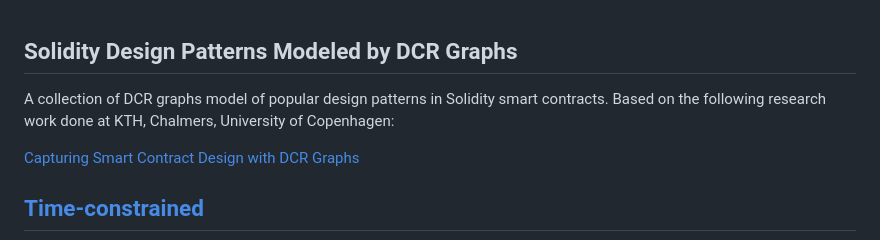
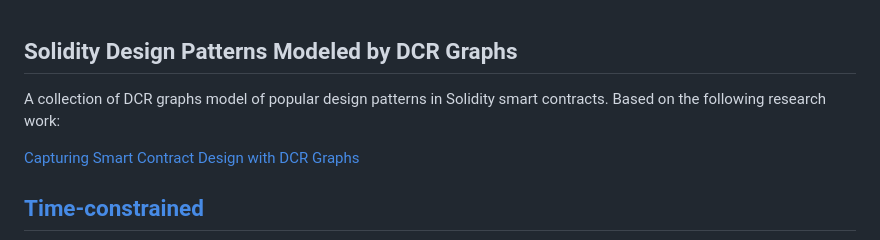
Before and after one commit to mojtaba-eshghie/SmartContractDesignPatternsInDCRGraphs, a Markdown page: README.md, the part around the change. GitHub-like rendering.

```diff
--- a/README.md
+++ b/README.md
@@ -1,5 +1,5 @@
 ## Solidity Design Patterns Modeled by DCR Graphs
-A collection of DCR graphs model of popular design patterns in Solidity smart contracts. Based on the following research work done at KTH, Chalmers, University of Copenhagen:
+A collection of DCR graphs model of popular design patterns in Solidity smart contracts. Based on the following research work:
 
 [Capturing Smart Contract Design with DCR Graphs](https://arxiv.org/abs/2305.04581)
 
```
